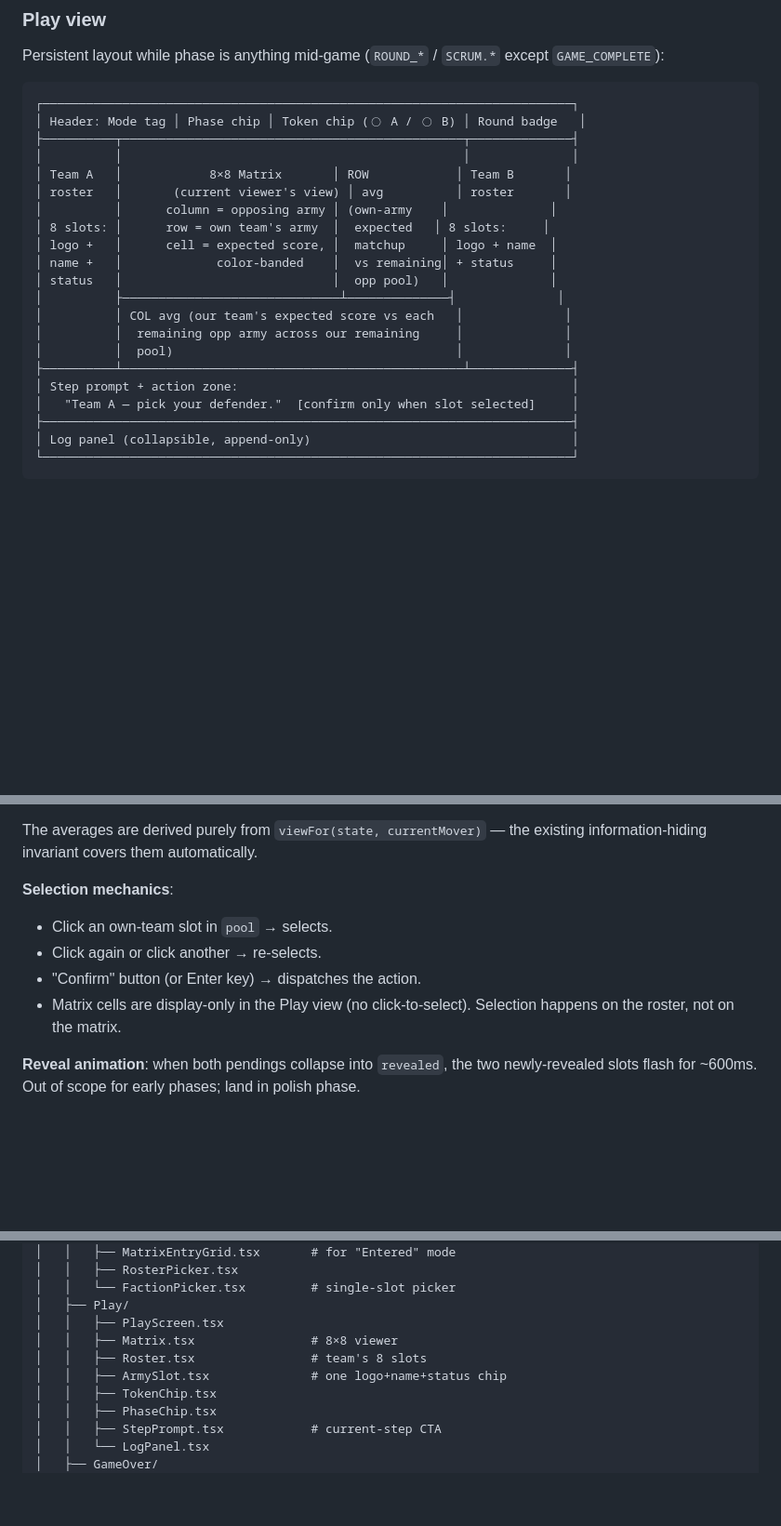
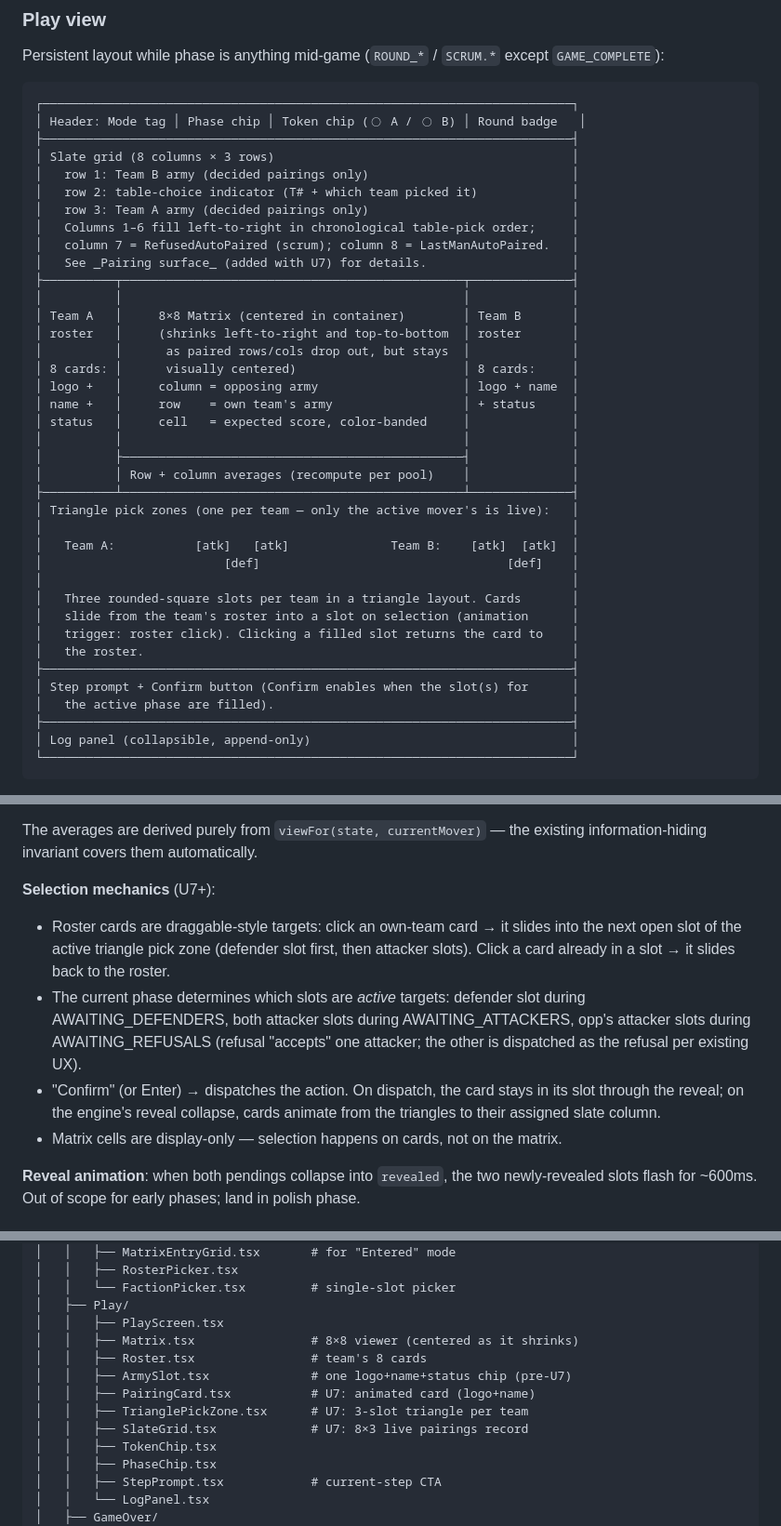
Before and after one commit to CSKorkin/Cawl, a Markdown page: specs/002-ui-v1.md, 3 parts joined by grey strips. Shown at 93% size. Rendered like a GitHub page; blank space fills up the shorter version.

````diff
--- a/specs/002-ui-v1.md
+++ b/specs/002-ui-v1.md
@@ -129,22 +129,39 @@ Persistent layout while phase is anything mid-game (`ROUND_*` /
 ```
 ┌─────────────────────────────────────────────────────────────────────────┐
 │ Header: Mode tag │ Phase chip │ Token chip (◯ A / ◯ B) │ Round badge   │
+├─────────────────────────────────────────────────────────────────────────┤
+│ Slate grid (8 columns × 3 rows)                                         │
+│   row 1: Team B army (decided pairings only)                            │
+│   row 2: table-choice indicator (T# + which team picked it)             │
+│   row 3: Team A army (decided pairings only)                            │
+│   Columns 1–6 fill left-to-right in chronological table-pick order;     │
+│   column 7 = RefusedAutoPaired (scrum); column 8 = LastManAutoPaired.   │
+│   See _Pairing surface_ (added with U7) for details.                    │
 ├──────────┬───────────────────────────────────────────────┬──────────────┤
 │          │                                               │              │
-│ Team A   │            8×8 Matrix       │ ROW            │ Team B       │
-│ roster   │       (current viewer's view) │ avg          │ roster       │
-│          │      column = opposing army │ (own-army    │              │
-│ 8 slots: │      row = own team's army  │  expected   │ 8 slots:     │
-│ logo +   │      cell = expected score, │  matchup     │ logo + name  │
-│ name +   │             color-banded    │  vs remaining│ + status     │
-│ status   │                             │  opp pool)   │              │
-│          ├──────────────────────────────┴──────────────┤              │
-│          │ COL avg (our team's expected score vs each   │              │
-│          │  remaining opp army across our remaining     │              │
-│          │  pool)                                       │              │
+│ Team A   │     8×8 Matrix (centered in container)        │ Team B       │
+│ roster   │     (shrinks left-to-right and top-to-bottom  │ roster       │
+│          │      as paired rows/cols drop out, but stays  │              │
+│ 8 cards: │      visually centered)                       │ 8 cards:     │
+│ logo +   │     column = opposing army                    │ logo + name  │
+│ name +   │     row    = own team's army                  │ + status     │
+│ status   │     cell   = expected score, color-banded     │              │
+│          │                                               │              │
+│          ├───────────────────────────────────────────────┤              │
+│          │ Row + column averages (recompute per pool)    │              │
 ├──────────┴───────────────────────────────────────────────┴──────────────┤
-│ Step prompt + action zone:                                              │
-│   "Team A — pick your defender."  [confirm only when slot selected]     │
+│ Triangle pick zones (one per team — only the active mover's is live):   │
+│                                                                         │
+│   Team A:           [atk]   [atk]              Team B:    [atk]  [atk]  │
+│                         [def]                                  [def]    │
+│                                                                         │
+│   Three rounded-square slots per team in a triangle layout. Cards       │
+│   slide from the team's roster into a slot on selection (animation      │
+│   trigger: roster click). Clicking a filled slot returns the card to    │
+│   the roster.                                                           │
+├─────────────────────────────────────────────────────────────────────────┤
+│ Step prompt + Confirm button (Confirm enables when the slot(s) for      │
+│   the active phase are filled).                                         │
 ├─────────────────────────────────────────────────────────────────────────┤
 │ Log panel (collapsible, append-only)                                    │
 └─────────────────────────────────────────────────────────────────────────┘
@@ -187,12 +204,21 @@ right margin sits visually adjacent to the corresponding row.
 The averages are derived purely from `viewFor(state, currentMover)` —
 the existing information-hiding invariant covers them automatically.
 
-**Selection mechanics**:
-- Click an own-team slot in `pool` → selects.
-- Click again or click another → re-selects.
-- "Confirm" button (or Enter key) → dispatches the action.
-- Matrix cells are display-only in the Play view (no click-to-select).
-  Selection happens on the roster, not on the matrix.
+**Selection mechanics** (U7+):
+- Roster cards are draggable-style targets: click an own-team card → it
+  slides into the next open slot of the active triangle pick zone (defender
+  slot first, then attacker slots). Click a card already in a slot → it
+  slides back to the roster.
+- The current phase determines which slots are *active* targets: defender
+  slot during AWAITING_DEFENDERS, both attacker slots during
+  AWAITING_ATTACKERS, opp's attacker slots during AWAITING_REFUSALS
+  (refusal "accepts" one attacker; the other is dispatched as the refusal
+  per existing UX).
+- "Confirm" (or Enter) → dispatches the action. On dispatch, the card
+  stays in its slot through the reveal; on the engine's reveal collapse,
+  cards animate from the triangles to their assigned slate column.
+- Matrix cells are display-only — selection happens on cards, not on the
+  matrix.
 
 **Reveal animation**: when both pendings collapse into `revealed`, the
 two newly-revealed slots flash for ~600ms. Out of scope for early phases;
@@ -267,9 +293,12 @@ src/
 │   │   └── FactionPicker.tsx         # single-slot picker
 │   ├── Play/
 │   │   ├── PlayScreen.tsx
-│   │   ├── Matrix.tsx                # 8×8 viewer
-│   │   ├── Roster.tsx                # team's 8 slots
-│   │   ├── ArmySlot.tsx              # one logo+name+status chip
+│   │   ├── Matrix.tsx                # 8×8 viewer (centered as it shrinks)
+│   │   ├── Roster.tsx                # team's 8 cards
+│   │   ├── ArmySlot.tsx              # one logo+name+status chip (pre-U7)
+│   │   ├── PairingCard.tsx           # U7: animated card (logo+name)
+│   │   ├── TrianglePickZone.tsx      # U7: 3-slot triangle per team
+│   │   ├── SlateGrid.tsx             # U7: 8×3 live pairings record
 │   │   ├── TokenChip.tsx
 │   │   ├── PhaseChip.tsx
 │   │   ├── StepPrompt.tsx            # current-step CTA
````
Also changed, not shown: other parts of specs/002-ui-v1.md (+58 -1 lines).
